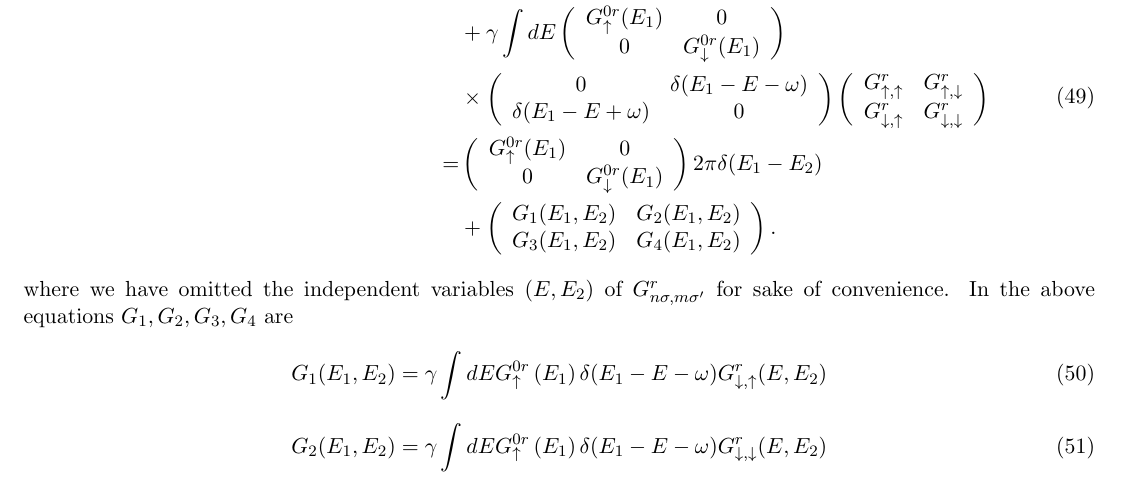
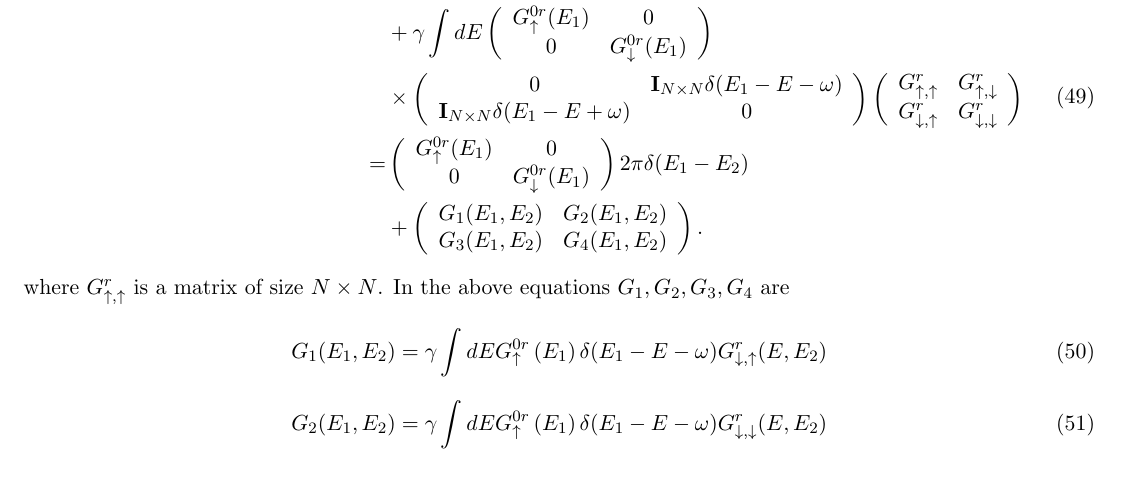
Before and after one commit to GoldenRaven/notes_latex, a LaTeX document (note.tex): part of page 5 of 10, cut so that both start at the same text. Compiled offline with pdfLaTeX.

Commit message:
fix: fix gamma matrix

```diff
--- a/note.tex
+++ b/note.tex
@@ -325,8 +325,8 @@ G_{\uparrow}^{0r}(E_{1}) &0 \\
 \end{array}\right) \\
 &\times
 \left(\begin{array}{cc}
-0 & \delta(E_{1}-E-\omega) \\
-\delta(E_{1}-E+\omega) & 0
+0 & \mathbf{I}_{N\times N}\delta(E_{1}-E-\omega) \\
+\mathbf{I}_{N\times N}\delta(E_{1}-E+\omega) & 0
 \end{array}\right)
  \left(\begin{array}{cc}
 G_{\uparrow,\uparrow}^{r} & G_{\uparrow,\downarrow}^{r} \\
@@ -342,7 +342,7 @@ G_{3}(E_{1},E_{2}) & G_{4}(E_{1},E_{2})
 \end{array}\right).
 \end{split}
 \end{equation}
-where we have omitted the independent variables $(E, E_{2})$ of $G_{n \sigma, m\sigma'}^{r}$ for sake of convenience. In the above equations $G_{1}, G_{2}, G_{3}, G_{4}$ are
+where $G_{\uparrow,\uparrow}^{r}$ is a matrix of size $N\times N$. In the above equations $G_{1}, G_{2}, G_{3}, G_{4}$ are
 \begin{equation}
 G_{1}(E_{1},E_{2}) = \gamma \int dE G_{ \uparrow}^{0r}\left(E_{1}\right) \delta(E_{1}-E-\omega) G_{ \downarrow, \uparrow}^{r}(E,E_{2})
 \end{equation}
```
Also changed, not shown: note.pdf.
